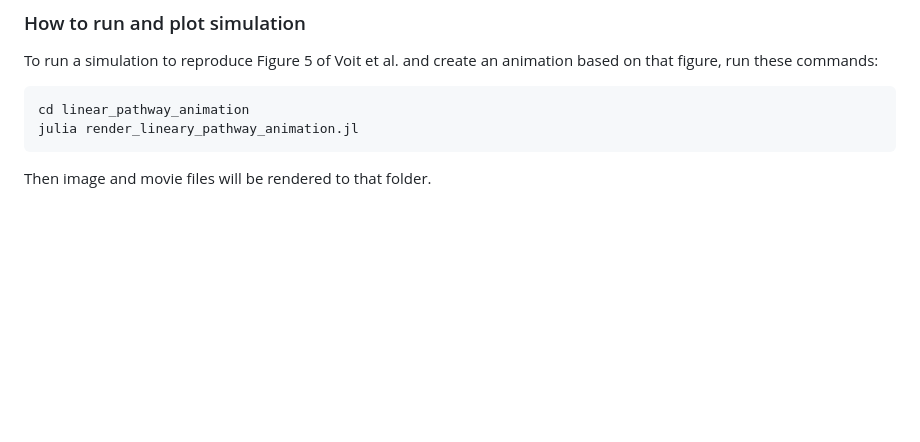
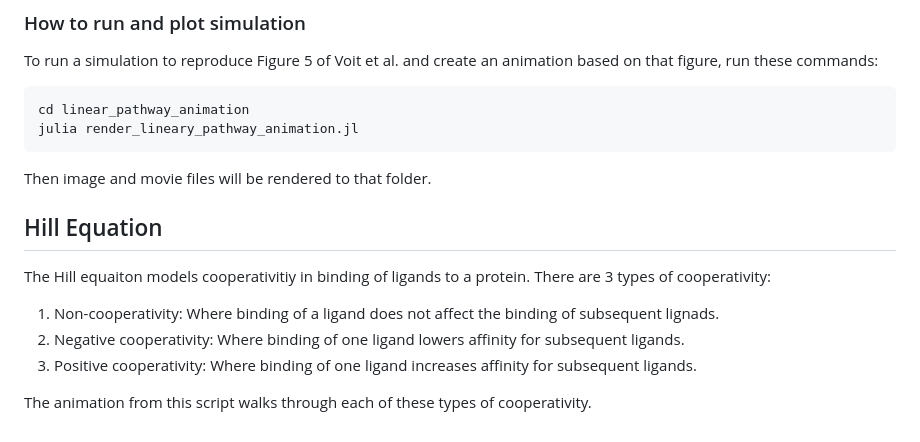
Before and after one commit to akey7/biochemistry-jl, a Markdown page: README.md, the part around the change. Drawn GitHub-style; blank space fills up the shorter version.

````diff
--- a/README.md
+++ b/README.md
@@ -103,3 +103,13 @@ julia render_lineary_pathway_animation.jl
 ```
 
 Then image and movie files will be rendered to that folder.
+
+## Hill Equation
+
+The Hill equaiton models cooperativitiy in binding of ligands to a protein. There are 3 types of cooperativity:
+
+1. Non-cooperativity: Where binding of a ligand does not affect the binding of subsequent lignads.
+2. Negative cooperativity: Where binding of one ligand lowers affinity for subsequent ligands.
+3. Positive cooperativity: Where binding of one ligand increases affinity for subsequent ligands.
+
+The animation from this script walks through each of these types of cooperativity.
````
